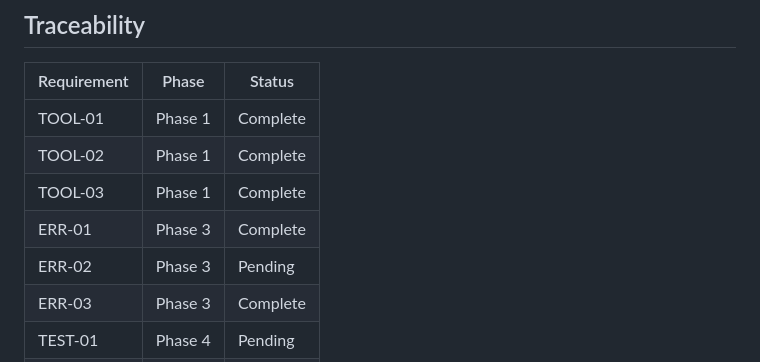
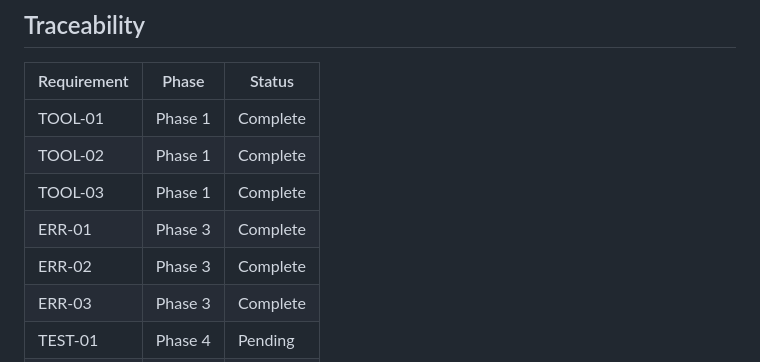
Before and after one commit to akentner/phone-logger, a Markdown page: .planning/REQUIREMENTS.md, the part around one of its changes. Rendered like a GitHub page.

```diff
--- a/.planning/REQUIREMENTS.md
+++ b/.planning/REQUIREMENTS.md
@@ -67,7 +67,7 @@
 | TOOL-02 | Phase 1 | Complete |
 | TOOL-03 | Phase 1 | Complete |
 | ERR-01 | Phase 3 | Complete |
-| ERR-02 | Phase 3 | Pending |
+| ERR-02 | Phase 3 | Complete |
 | ERR-03 | Phase 3 | Complete |
 | TEST-01 | Phase 4 | Pending |
 | TEST-02 | Phase 4 | Pending |
```
Also changed, not shown: other parts of .planning/REQUIREMENTS.md (+1 -1 lines), .planning/STATE.md (+5 -5 lines), 1 other file.
